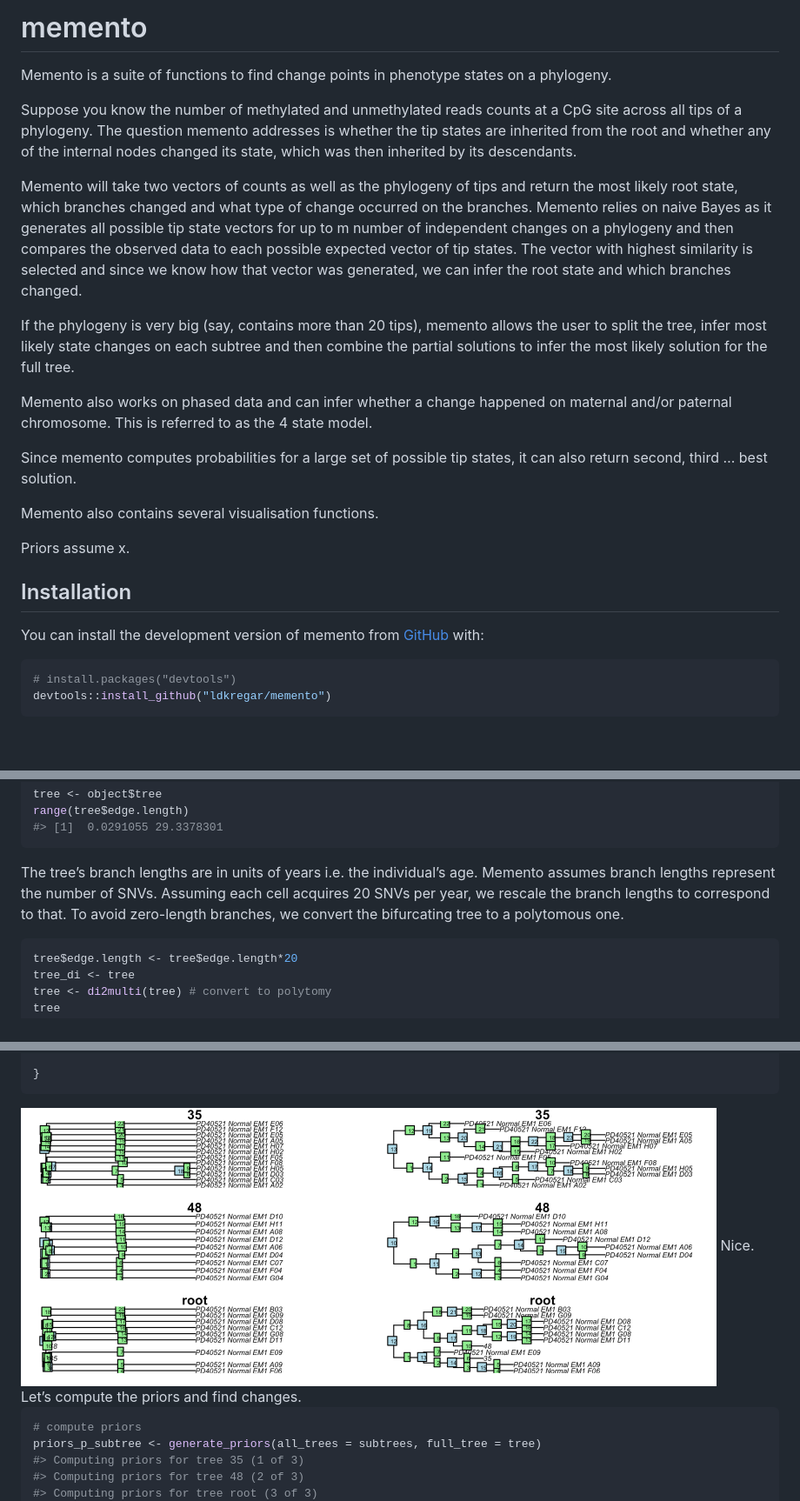
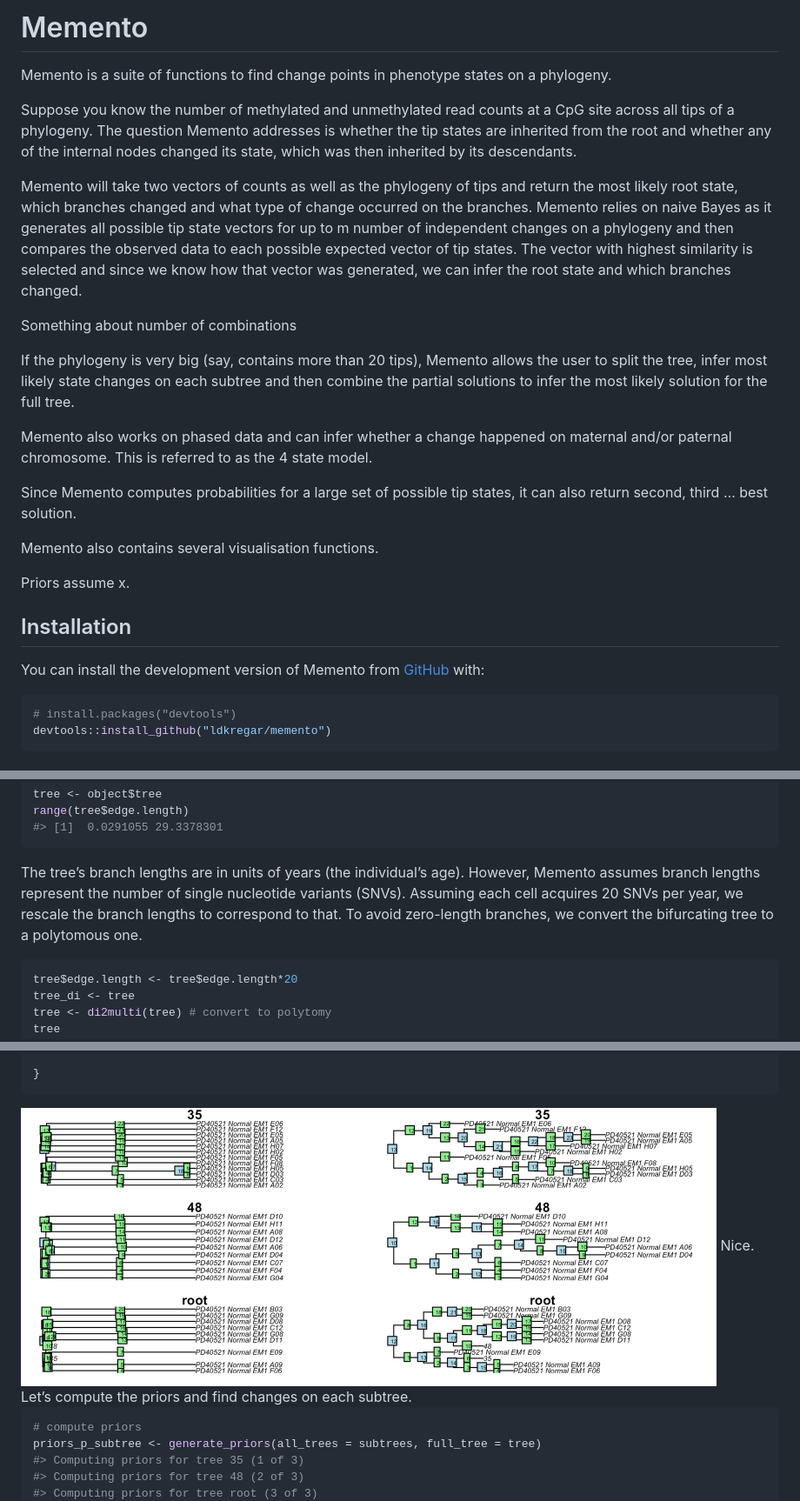
Before and after one commit to ldkregar/memento, a Markdown page: README.md, 3 parts joined by grey strips. Shown at 87% size. Drawn GitHub-style; pictures changed too: man/figures/README-unnamed-chunk-5-1.png (added); blank space fills up the shorter version.

````diff
--- a/README.md
+++ b/README.md
@@ -1,7 +1,7 @@
 
 <!-- README.md is generated from README.Rmd. Please edit that file -->
 
-# memento
+# Memento
 
 <!-- badges: start -->
 <!-- badges: end -->
@@ -9,8 +9,8 @@
 Memento is a suite of functions to find change points in phenotype
 states on a phylogeny.
 
-Suppose you know the number of methylated and unmethylated reads counts
-at a CpG site across all tips of a phylogeny. The question memento
+Suppose you know the number of methylated and unmethylated read counts
+at a CpG site across all tips of a phylogeny. The question Memento
 addresses is whether the tip states are inherited from the root and
 whether any of the internal nodes changed its state, which was then
 inherited by its descendants.
@@ -24,7 +24,9 @@ to each possible expected vector of tip states. The vector with highest
 similarity is selected and since we know how that vector was generated,
 we can infer the root state and which branches changed.
 
-If the phylogeny is very big (say, contains more than 20 tips), memento
+Something about number of combinations
+
+If the phylogeny is very big (say, contains more than 20 tips), Memento
 allows the user to split the tree, infer most likely state changes on
 each subtree and then combine the partial solutions to infer the most
 likely solution for the full tree.
@@ -33,7 +35,7 @@ Memento also works on phased data and can infer whether a change
 happened on maternal and/or paternal chromosome. This is referred to as
 the 4 state model.
 
-Since memento computes probabilities for a large set of possible tip
+Since Memento computes probabilities for a large set of possible tip
 states, it can also return second, third … best solution.
 
 Memento also contains several visualisation functions.
@@ -42,7 +44,7 @@ Priors assume x.
 
 ## Installation
 
-You can install the development version of memento from
+You can install the development version of Memento from
 [GitHub](https://github.com/) with:
 
 ``` r
@@ -113,11 +115,12 @@ range(tree$edge.length)
 #> [1]  0.0291055 29.3378301
 ```
 
-The tree’s branch lengths are in units of years i.e. the individual’s
-age. Memento assumes branch lengths represent the number of SNVs.
-Assuming each cell acquires 20 SNVs per year, we rescale the branch
-lengths to correspond to that. To avoid zero-length branches, we convert
-the bifurcating tree to a polytomous one.
+The tree’s branch lengths are in units of years (the individual’s age).
+However, Memento assumes branch lengths represent the number of single
+nucleotide variants (SNVs). Assuming each cell acquires 20 SNVs per
+year, we rescale the branch lengths to correspond to that. To avoid
+zero-length branches, we convert the bifurcating tree to a polytomous
+one.
 
 ``` r
 tree$edge.length <- tree$edge.length*20
@@ -198,8 +381,8 @@ for(i in 1:6){
 }
 ```
 
-<img src="man/figures/README-unnamed-chunk-6-1.png" width="800" height="900" style="display: block; margin: auto;" />
-Nice. Let’s compute the priors and find changes.
+<img src="man/figures/README-unnamed-chunk-5-1.png" width="800" height="800" style="display: block; margin: auto;" />
+Nice. Let’s compute the priors and find changes on each subtree.
 
 ``` r
 # compute priors
````
Also changed, not shown: other parts of README.md (+193 -22 lines), man/figures/README-plot_unit-1.png (added), man/figures/README-rescale_poly-1.png (added), 11 other files.
